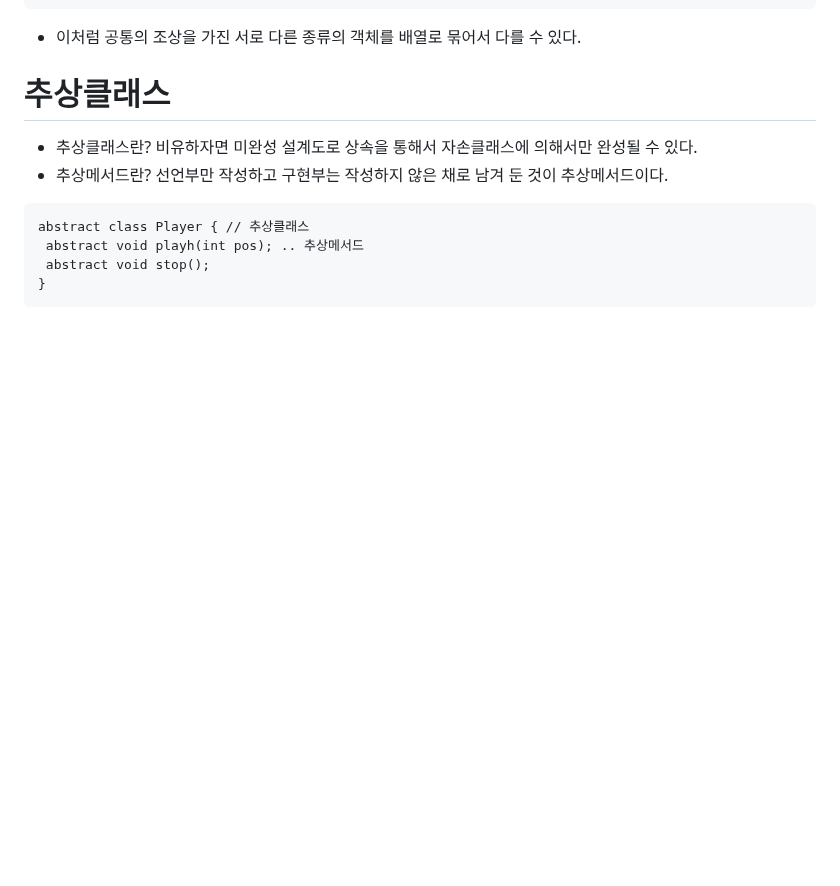
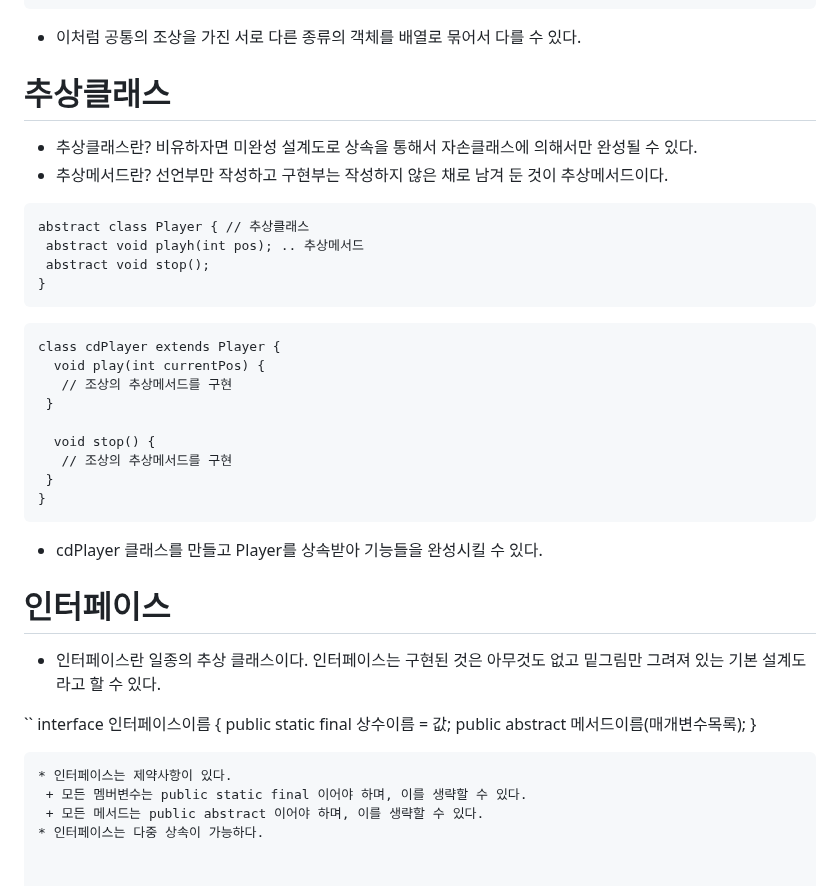
Before and after one commit to js988174/TIL, a Markdown page: java/README.md, the part around the change. Rendered like a GitHub page; blank space fills up the shorter version.

Commit message:
Update README.md
인터페이스 설명

````diff
--- a/java/README.md
+++ b/java/README.md
@@ -228,3 +228,31 @@ abstract class Player { // 추상클래스
  abstract void stop();
 }
 ```
+
+```
+class cdPlayer extends Player {
+  void play(int currentPos) {
+   // 조상의 추상메서드를 구현
+ }
+
+  void stop() {
+   // 조상의 추상메서드를 구현
+ }
+}
+```
+* cdPlayer 클래스를 만들고 Player를 상속받아 기능들을 완성시킬 수 있다.
+
+
+# 인터페이스
+* 인터페이스란 일종의 추상 클래스이다. 인터페이스는 구현된 것은 아무것도 없고 밑그림만 그려져 있는 기본 설계도 라고 할 수 있다.
+
+``
+interface 인터페이스이름 {
+  public static final 상수이름 = 값;
+  public abstract 메서드이름(매개변수목록);
+}
+```
+* 인터페이스는 제약사항이 있다.
+ + 모든 멤버변수는 public static final 이어야 하며, 이를 생략할 수 있다.
+ + 모든 메서드는 public abstract 이어야 하며, 이를 생략할 수 있다.
+* 인터페이스는 다중 상속이 가능하다.
````
